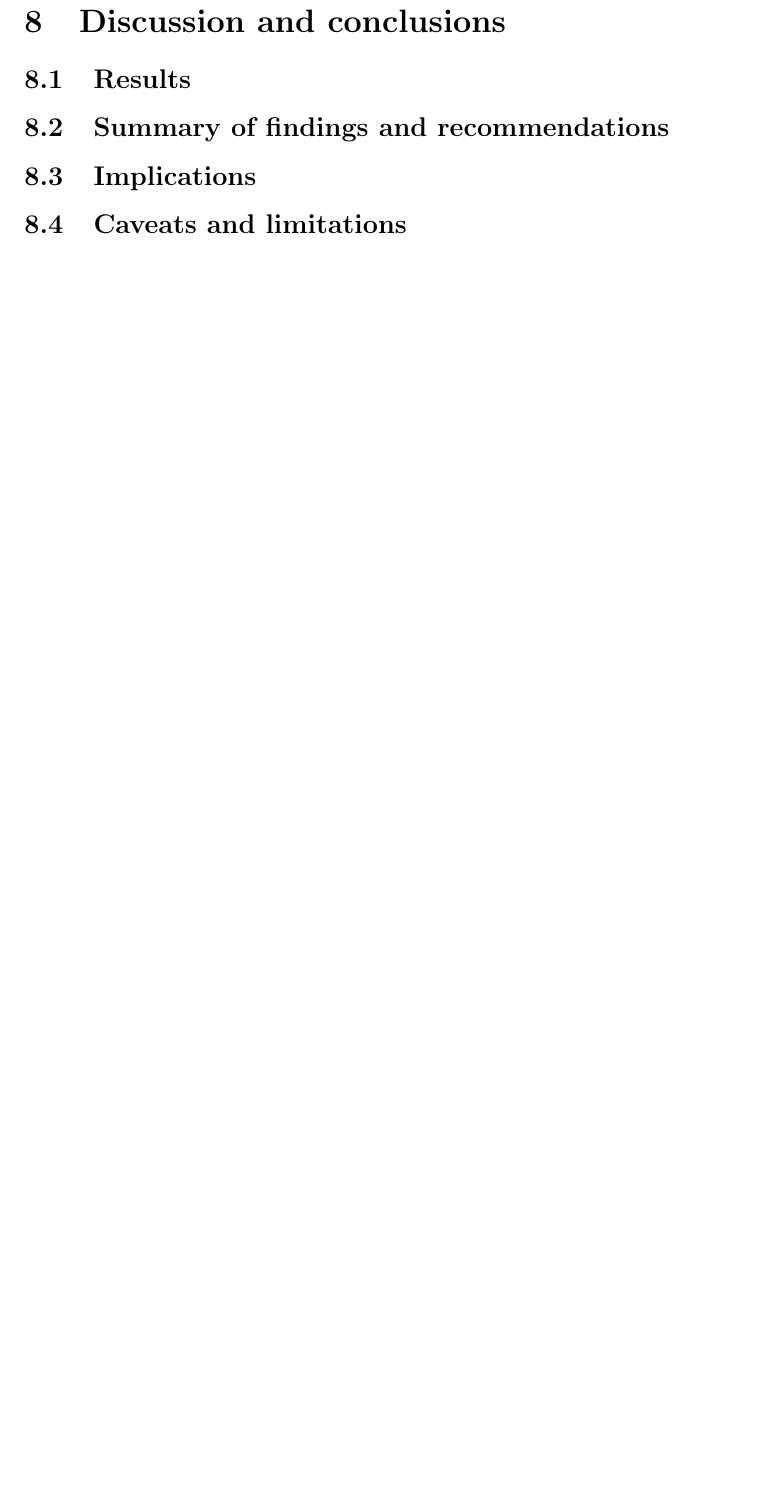
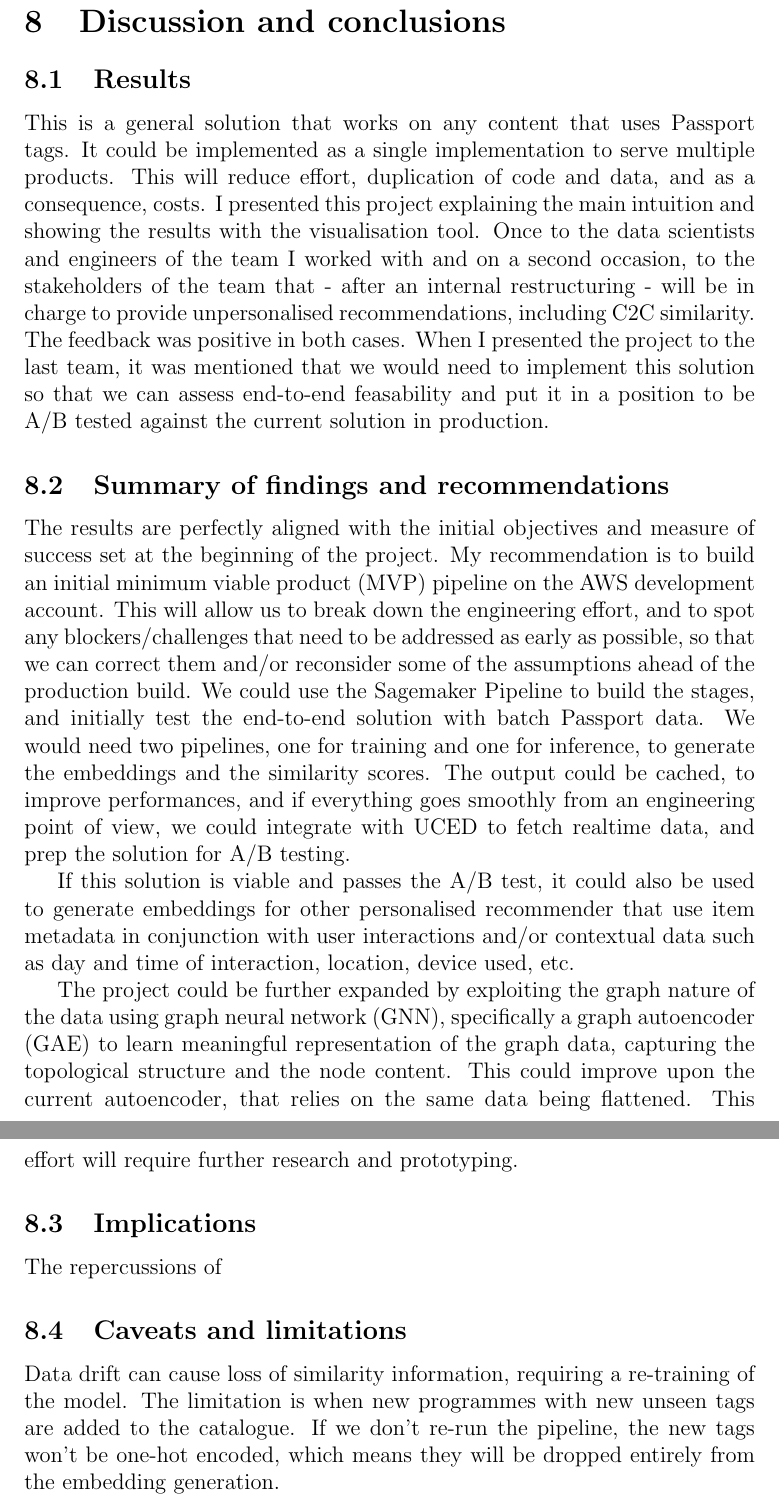
Before and after one commit to simonespa/apprenticeship-project-assessment, a LaTeX document (report/report.tex, which reads report/sections/08_conclusions.tex): part of page 18 of 20 before the commit and two parts of pages 18 and 19 of 21 after it, the two joined at a grey line, cut so that both start at the same text, the shorter picture padded with empty space. Compiled offline with pdfLaTeX.

Commit message:
Add draft conclusions

```diff
--- a/report/sections/08_conclusions.tex
+++ b/report/sections/08_conclusions.tex
@@ -1,9 +1,54 @@
 \section{Discussion and conclusions}
 
+% These should be framed as benefits to the business with quantifiable evidence
+% It is likely the results of your project will have been shared at the company,
+% if they were shown in a presentation or perhaps in a dashboard state this. If positive feedback was received, include this also.
+% Reconsider your stakeholders, did the project have the expected outcomes for them?
 \subsection{Results}
 
+This is a general solution that works on any content that uses Passport tags. It could be implemented as a single implementation
+to serve multiple products. This will reduce effort, duplication of code and data, and as a consequence, costs.
+I presented this project explaining the main intuition and showing the results with the visualisation tool.
+Once to the data scientists and engineers of the team I worked with and on a second occasion,
+to the stakeholders of the team that - after an internal restructuring - will be in charge to provide unpersonalised recommendations,
+including C2C similarity. The feedback was positive in both cases. When I presented the project to the last team, it was mentioned
+that we would need to implement this solution so that we can assess end-to-end feasability and put it in a position to be A/B tested
+against the current solution in production.
+
+% State how your results have aligned with your original objectives and measures of success
+% State what recommendations have been made to the business as a result of this project
+% These recommendations may include proposals for further work or alternative research or extensions to the project
+% State whether or not the machine learning approach can be successful in meeting the future requirements of the business.
+% If it has been deployed state considerations such as data drift and retraining that will need to be taken into account
+% It has not been deployed but there is a desire to do so within the business outline and the steps needed to achieve this
 \subsection{Summary of findings and recommendations}
 
+The results are perfectly aligned with the initial objectives and measure of success set at the beginning of the project.
+My recommendation is to build an initial minimum viable product (MVP) pipeline on the AWS development account.
+This will allow us to break down the engineering effort, and to spot any blockers/challenges that need to be addressed
+as early as possible, so that we can correct them and/or reconsider some of the assumptions ahead of the production build.
+We could use the Sagemaker Pipeline to build the stages, and initially test the end-to-end solution with batch Passport data.
+We would need two pipelines, one for training and one for inference, to generate the embeddings and the similarity scores.
+The output could be cached, to improve performances, and if everything goes smoothly from an engineering point of view,
+we could integrate with UCED to fetch realtime data, and prep the solution for A/B testing.
+
+If this solution is viable and passes the A/B test, it could also be used to generate embeddings for
+other personalised recommender that use item metadata in conjunction with user interactions and/or contextual data such as
+day and time of interaction, location, device used, etc.
+
+The project could be further expanded by exploiting the graph nature of the data using graph neural network (GNN), specifically a
+graph autoencoder (GAE) to learn meaningful representation of the graph data, capturing the topological structure and the node content.
+This could improve upon the current autoencoder, that relies on the same data being flattened.
+This effort will require further research and prototyping.
+
+% Outline the repercussions the execution of this project has had for yourself, your colleagues, the stakeholders and the business as a whole.
 \subsection{Implications}
 
+The repercussions of
+
+% State some of the shortcomings of your work either as a result of limitations in the data, the overall model performance or the time available to implement the project.
 \subsection{Caveats and limitations}
+
+Data drift can cause loss of similarity information, requiring a re-training of the model.
+The limitation is when new programmes with new unseen tags are added to the catalogue.
+If we don't re-run the pipeline, the new tags won't be one-hot encoded, which means they will be dropped entirely from the embedding generation.
```
Also changed, not shown: report/report.pdf.
